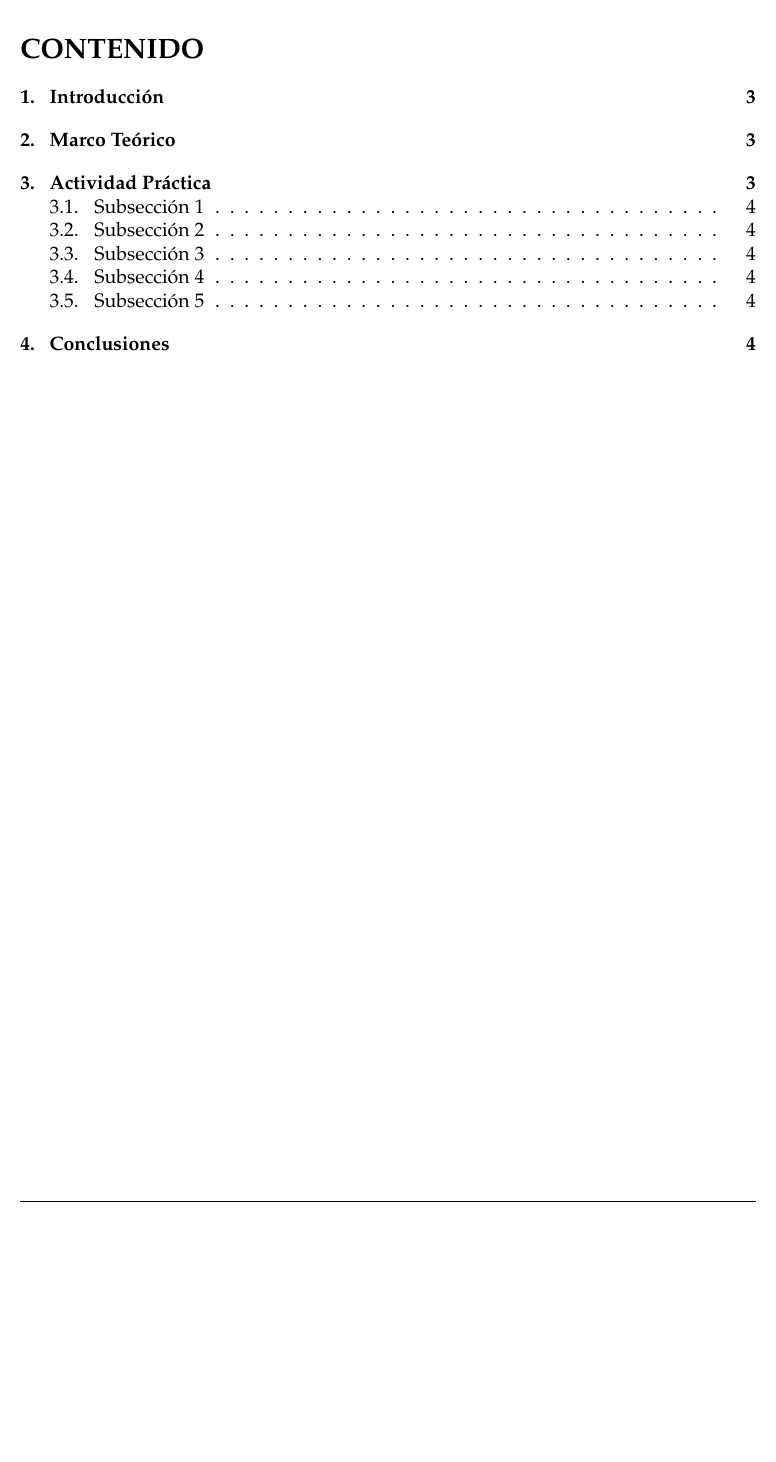
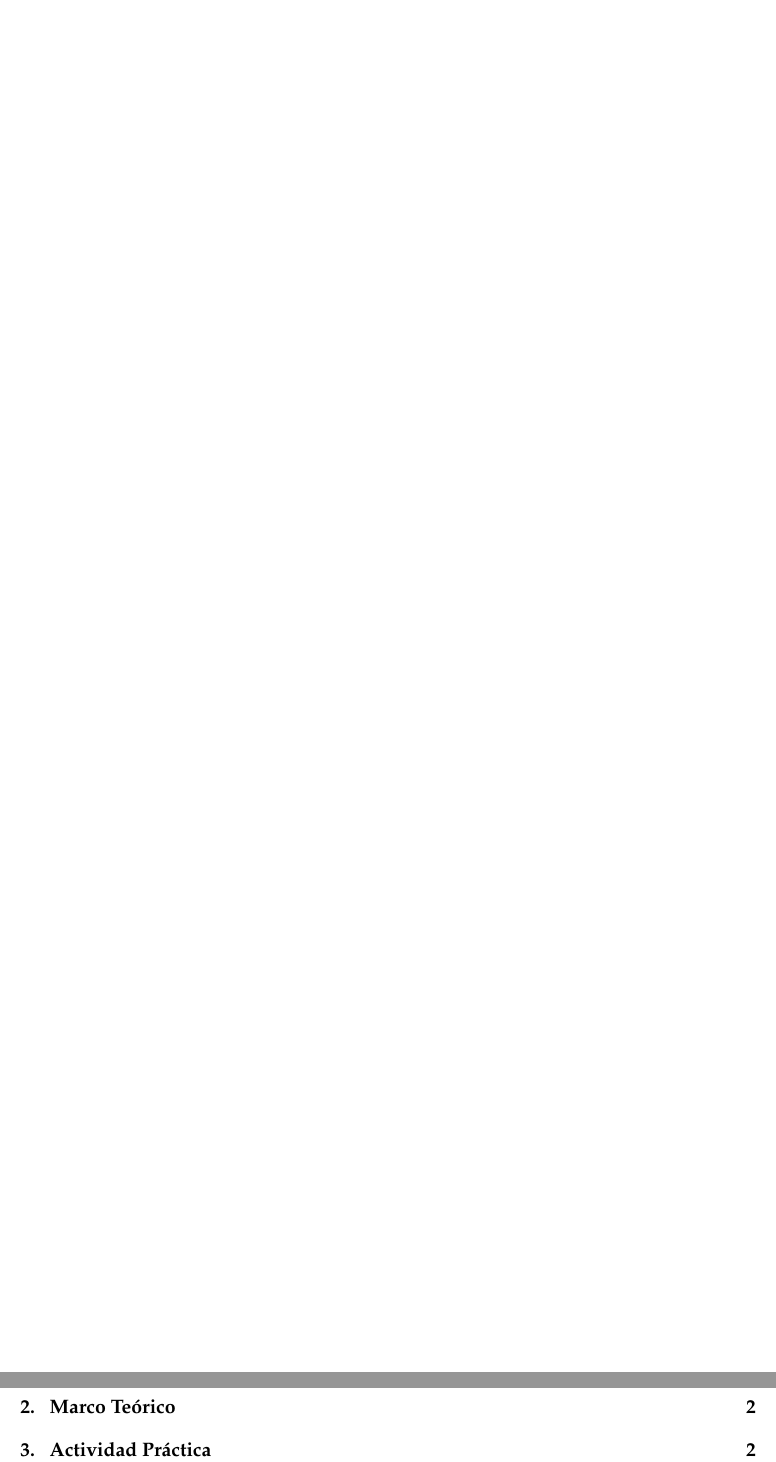
Before and after one commit to sebacarmar/PlantillaRepoLatex, a LaTeX document (NombreDelTP.tex): part of page 2 of 5 before the commit and two parts of pages 2 and 3 of 6 after it, the two joined at a grey line, cut at the place of the change, the shorter picture padded with empty space. Compiled offline with pdfLaTeX.

Commit message:
Agreg la página en blanco antes del índice.

```diff
--- a/NombreDelTP.tex
+++ b/NombreDelTP.tex
@@ -1,3 +1,4 @@
+\synctex=1
 \input{./Secciones/Caratula.tex}
 
 \usepackage{float}
@@ -29,10 +29,15 @@
   \maketitle
+
+  \null
+  \thispagestyle{empty}
+  \pagebreak
+
+  \setcounter{page}{1}
   \tableofcontents
   \newpage
   %\listoffigures
   %\listoftables
-  %\newpage
-
+  %\pagebreak
 
   \input{Secciones/Introduccion.tex}
   \input{Secciones/MarcoTeorico.tex}
```
Also changed, not shown: NombreDelTP.tex (1 more changed lines).
